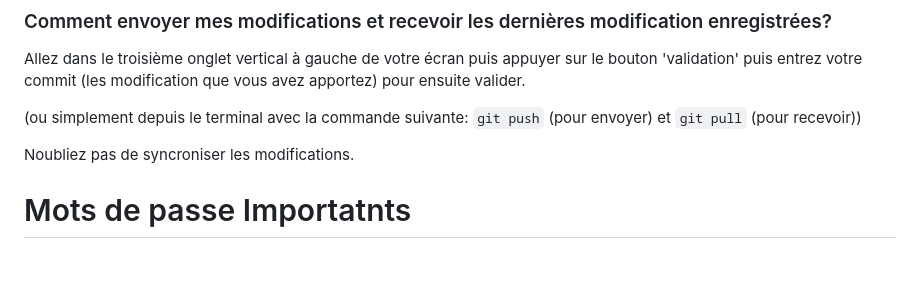
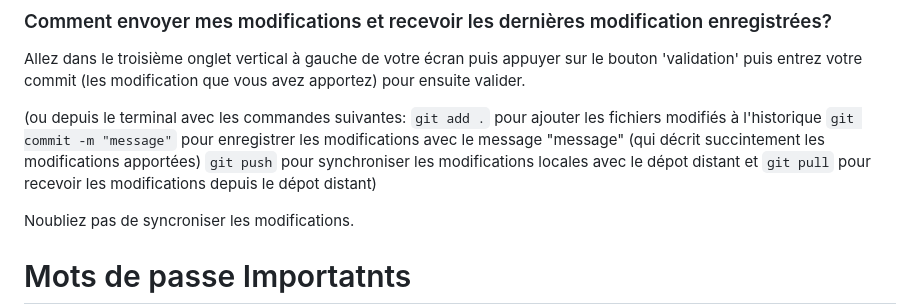
Before and after one commit to franfran23/eco-mobile, a Markdown page: README.md, the part around the change. Drawn GitHub-style; blank space fills up the shorter version.

```diff
--- a/README.md
+++ b/README.md
@@ -22,7 +22,11 @@ Puis un popup và s'ouvrir vous pouvez cliquer sur 'ouvrir dans un navigateur' u
 ### Comment envoyer mes modifications et recevoir les dernières modification enregistrées?
 Allez dans le troisième onglet vertical à gauche de votre écran puis appuyer sur le bouton 'validation' puis entrez votre commit (les modification que vous avez apportez) pour ensuite valider.
 
-(ou simplement depuis le terminal avec la commande suivante: `git push` (pour envoyer) et `git pull` (pour recevoir))
+(ou depuis le terminal avec les commandes suivantes:
+`git add .` pour ajouter les fichiers modifiés à l'historique
+`git commit -m "message"` pour enregistrer les modifications avec le message "message" (qui décrit succintement les modifications apportées)
+`git push` pour synchroniser les modifications locales avec le dépot distant
+et `git pull` pour recevoir les modifications depuis le dépot distant)
 
 Noubliez pas de syncroniser les modifications.
 
```
